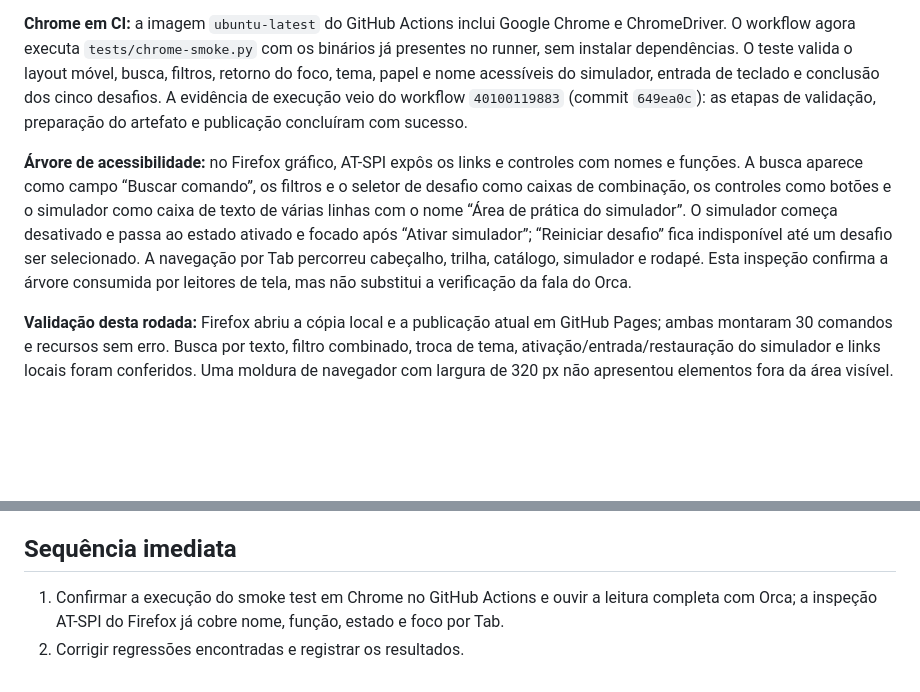
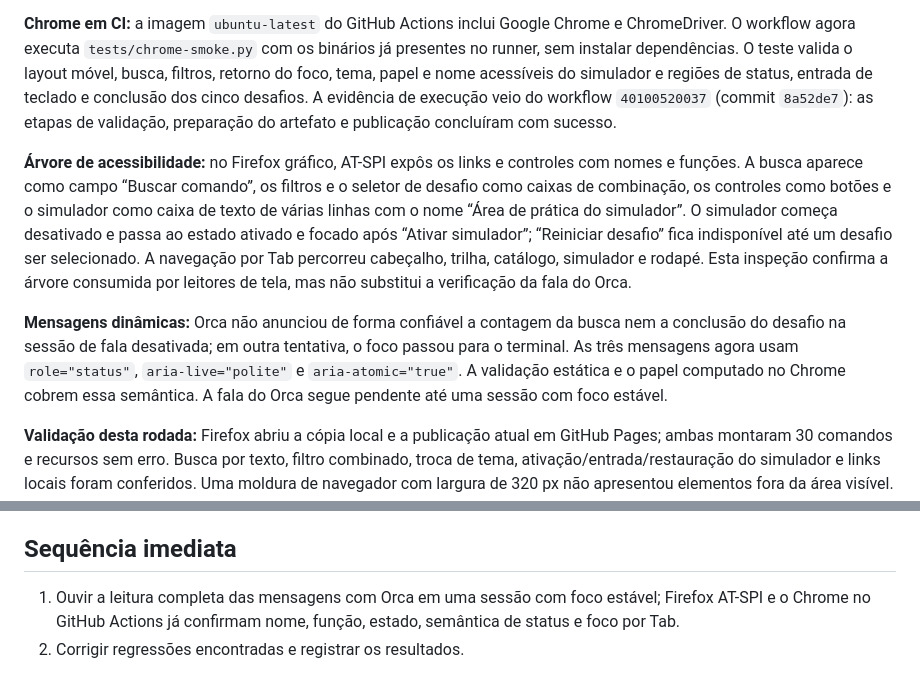
Before and after one commit to Edwanderson94/vim-commands, a Markdown page: PLANS.md, 2 parts joined by grey strips. Drawn GitHub-style; blank space fills up the shorter version.

Commit message:
docs: record Chrome status checks and Orca gap

```diff
--- a/PLANS.md
+++ b/PLANS.md
@@ -133,9 +133,10 @@ instalado nem em cache na máquina local; Firefox 158 é o navegador local.
 Chrome e ChromeDriver. O workflow agora executa `tests/chrome-smoke.py` com os
 binários já presentes no runner, sem instalar dependências. O teste valida o
 layout móvel, busca, filtros, retorno do foco, tema, papel e nome acessíveis do
-simulador, entrada de teclado e conclusão dos cinco desafios. A evidência de
-execução veio do workflow `40100119883` (commit `649ea0c`): as etapas de
-validação, preparação do artefato e publicação concluíram com sucesso.
+simulador e regiões de status, entrada de teclado e conclusão dos cinco
+desafios. A evidência de execução veio do workflow `40100520037` (commit
+`8a52de7`): as etapas de validação, preparação do artefato e publicação
+concluíram com sucesso.
 
 **Árvore de acessibilidade:** no Firefox gráfico, AT-SPI expôs os links e
 controles com nomes e funções. A busca aparece como campo “Buscar comando”, os
@@ -146,6 +147,13 @@ e focado após “Ativar simulador”; “Reiniciar desafio” fica indisponíve
 desafio ser selecionado. A navegação por Tab percorreu cabeçalho, trilha,
 catálogo, simulador e rodapé. Esta inspeção confirma a árvore consumida por
 leitores de tela, mas não substitui a verificação da fala do Orca.
+
+**Mensagens dinâmicas:** Orca não anunciou de forma confiável a contagem da
+busca nem a conclusão do desafio na sessão de fala desativada; em outra
+tentativa, o foco passou para o terminal. As três mensagens agora usam
+`role="status"`, `aria-live="polite"` e `aria-atomic="true"`. A validação
+estática e o papel computado no Chrome cobrem essa semântica. A fala do Orca
+segue pendente até uma sessão com foco estável.
 
 **Validação desta rodada:** Firefox abriu a cópia local e a publicação atual
 em GitHub Pages; ambas montaram 30 comandos e recursos sem erro. Busca por
@@ -165,7 +173,7 @@ autorização explícita.
 
 ## Sequência imediata
 
-1. Confirmar a execução do smoke test em Chrome no GitHub Actions e ouvir a
-   leitura completa com Orca; a inspeção AT-SPI do Firefox já cobre nome,
-   função, estado e foco por Tab.
+1. Ouvir a leitura completa das mensagens com Orca em uma sessão com foco
+   estável; Firefox AT-SPI e o Chrome no GitHub Actions já confirmam nome,
+   função, estado, semântica de status e foco por Tab.
 2. Corrigir regressões encontradas e registrar os resultados.
```
